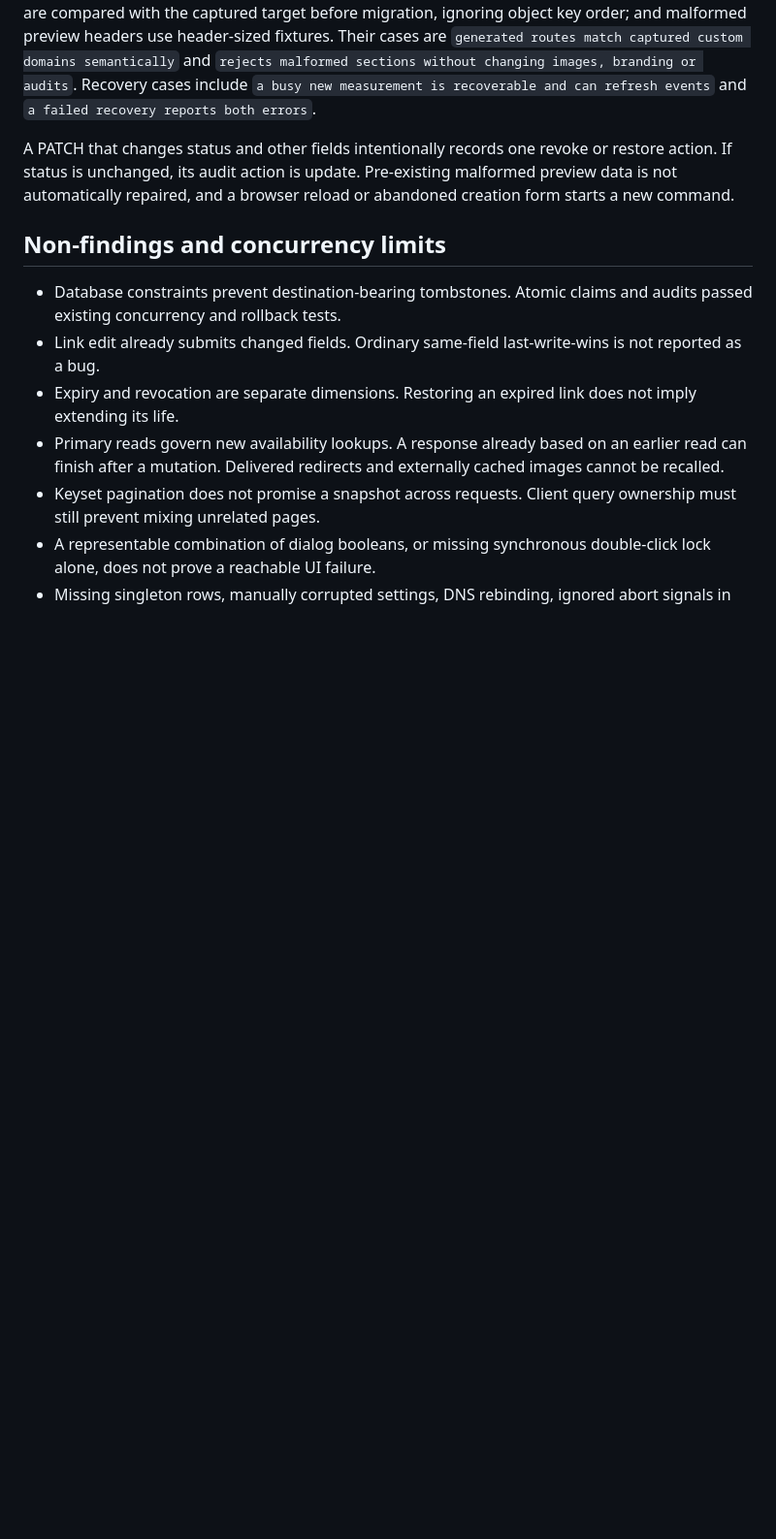
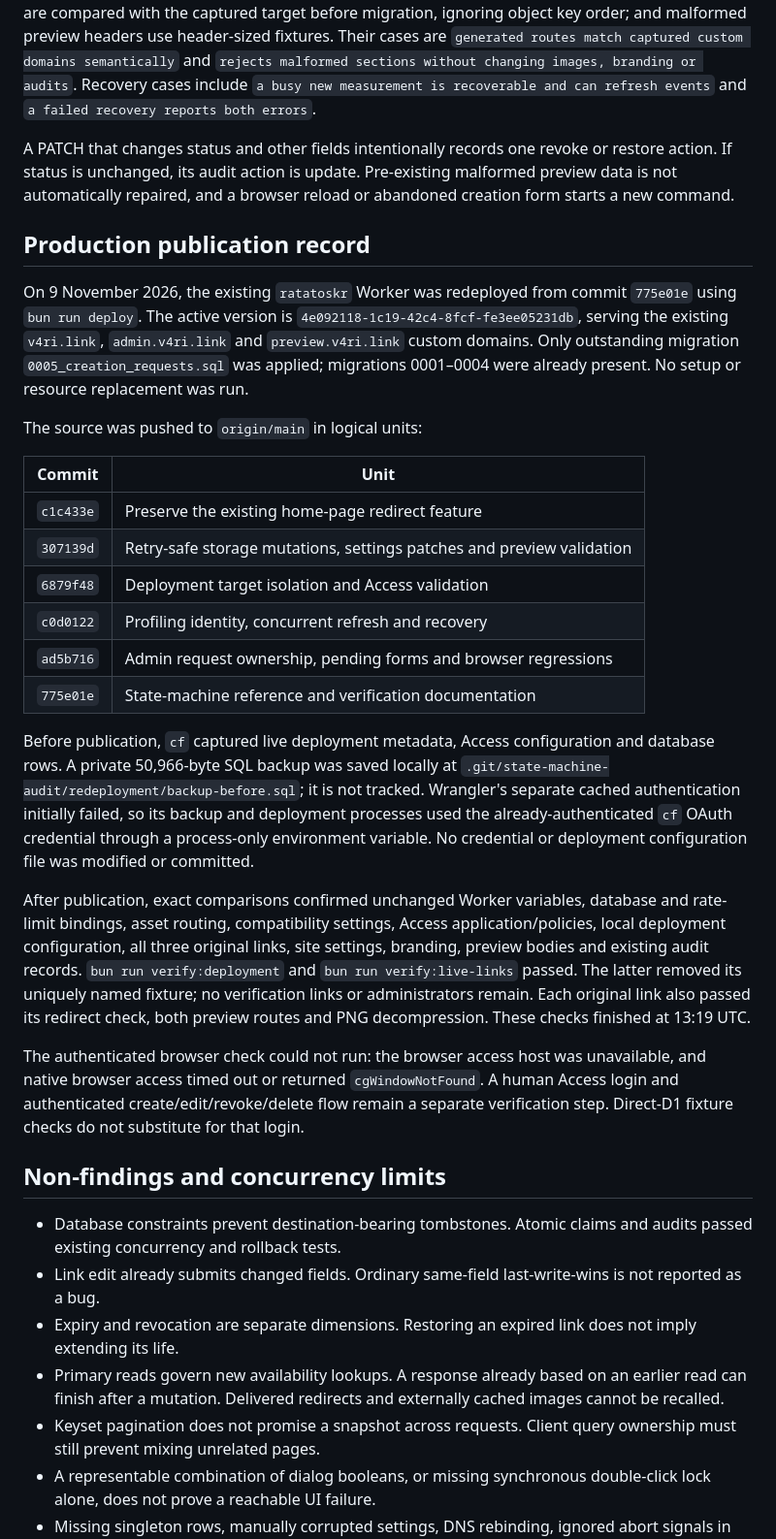
Before and after one commit to itsvari/ratatoskr, a Markdown page: docs/state-machines.md, the part around one of its changes. Shown at 97% size. Drawn GitHub-style; blank space fills up the shorter version.

Commit message:
docs: record production deployment and data preservation checks

```diff
--- a/docs/state-machines.md
+++ b/docs/state-machines.md
@@ -693,6 +695,27 @@ Two non-blocking coverage gaps were also closed: generated deployment routes/cus
 
 A PATCH that changes status and other fields intentionally records one revoke or restore action. If status is unchanged, its audit action is update. Pre-existing malformed preview data is not automatically repaired, and a browser reload or abandoned creation form starts a new command.
 
+## Production publication record
+
+On 9 November 2026, the existing `ratatoskr` Worker was redeployed from commit `775e01e` using `bun run deploy`. The active version is `4e092118-1c19-42c4-8fcf-fe3ee05231db`, serving the existing `v4ri.link`, `admin.v4ri.link` and `preview.v4ri.link` custom domains. Only outstanding migration `0005_creation_requests.sql` was applied; migrations 0001–0004 were already present. No setup or resource replacement was run.
+
+The source was pushed to `origin/main` in logical units:
+
+| Commit | Unit |
+| --- | --- |
+| `c1c433e` | Preserve the existing home-page redirect feature |
+| `307139d` | Retry-safe storage mutations, settings patches and preview validation |
+| `6879f48` | Deployment target isolation and Access validation |
+| `c0d0122` | Profiling identity, concurrent refresh and recovery |
+| `ad5b716` | Admin request ownership, pending forms and browser regressions |
+| `775e01e` | State-machine reference and verification documentation |
+
+Before publication, `cf` captured live deployment metadata, Access configuration and database rows. A private 50,966-byte SQL backup was saved locally at `.git/state-machine-audit/redeployment/backup-before.sql`; it is not tracked. Wrangler's separate cached authentication initially failed, so its backup and deployment processes used the already-authenticated `cf` OAuth credential through a process-only environment variable. No credential or deployment configuration file was modified or committed.
+
+After publication, exact comparisons confirmed unchanged Worker variables, database and rate-limit bindings, asset routing, compatibility settings, Access application/policies, local deployment configuration, all three original links, site settings, branding, preview bodies and existing audit records. `bun run verify:deployment` and `bun run verify:live-links` passed. The latter removed its uniquely named fixture; no verification links or administrators remain. Each original link also passed its redirect check, both preview routes and PNG decompression. These checks finished at 13:19 UTC.
+
+The authenticated browser check could not run: the browser access host was unavailable, and native browser access timed out or returned `cgWindowNotFound`. A human Access login and authenticated create/edit/revoke/delete flow remain a separate verification step. Direct-D1 fixture checks do not substitute for that login.
+
 ## Non-findings and concurrency limits
 
 - Database constraints prevent destination-bearing tombstones. Atomic claims and audits passed existing concurrency and rollback tests.
```
Also changed, not shown: other parts of docs/state-machines.md (+5 -3 lines).
